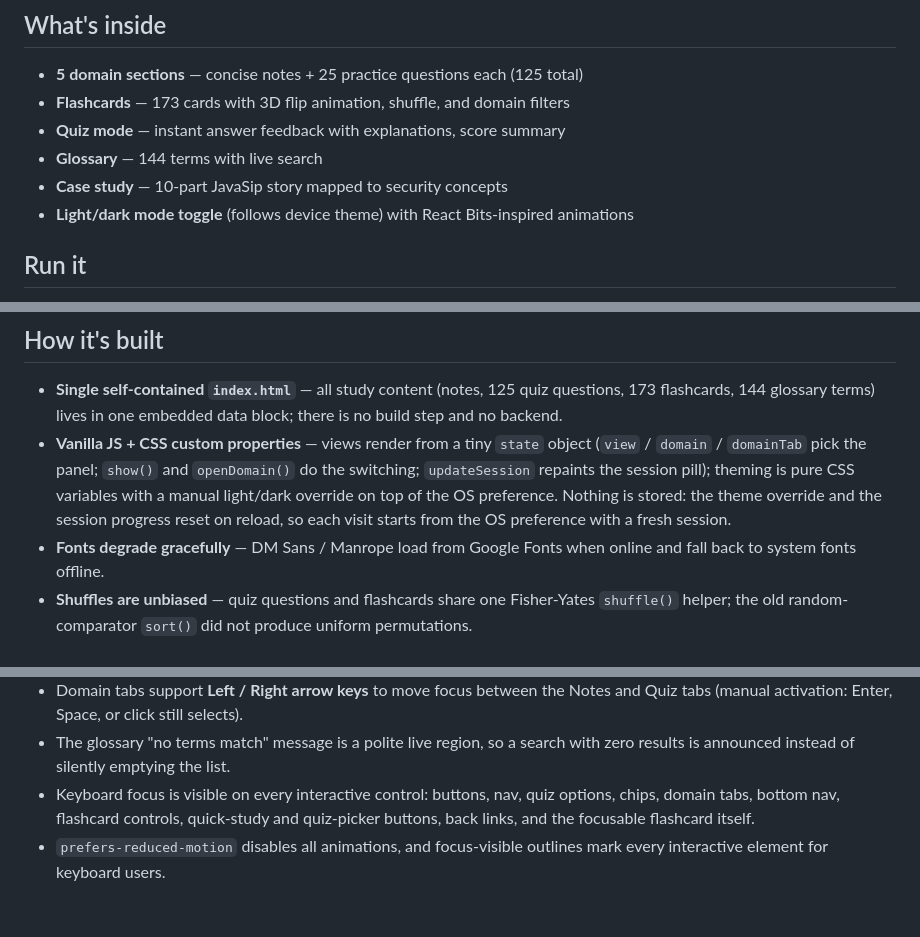
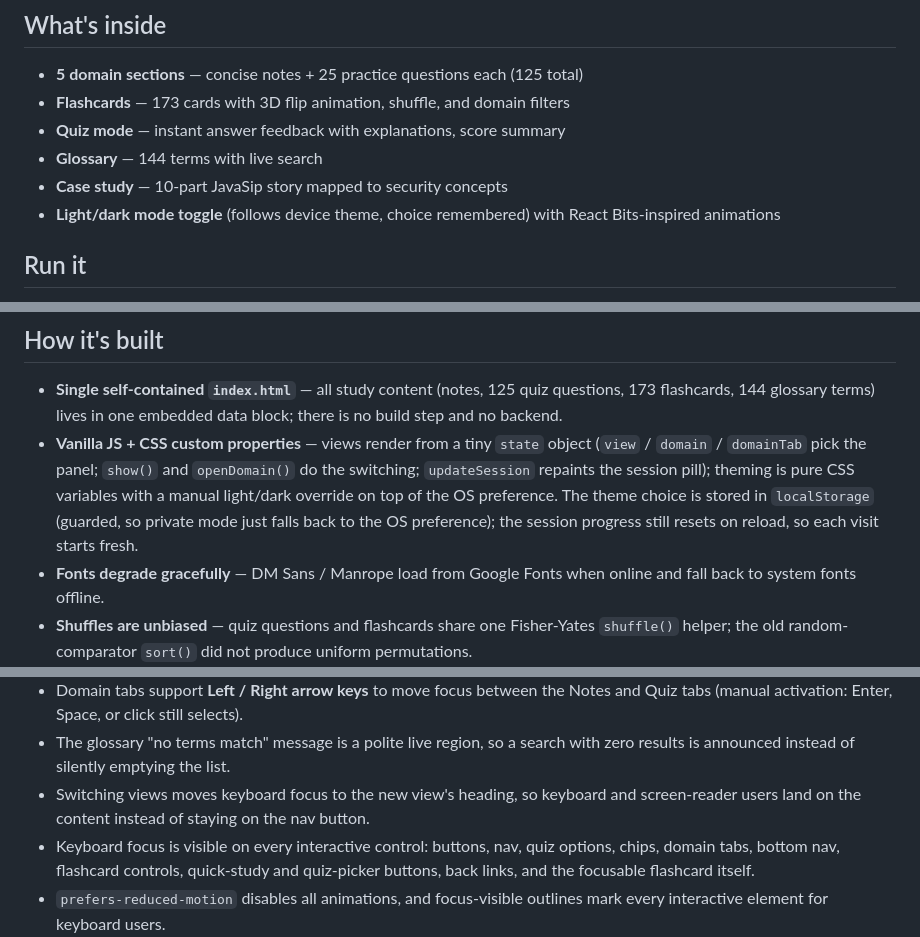
Before and after one commit to ashudhanda/isc2-cc, a Markdown page: README.md, 3 parts joined by grey strips. GitHub-like rendering; blank space fills up the shorter version.

Commit message:
docs: theme choice is stored now, view switches move focus to the heading

```diff
--- a/README.md
+++ b/README.md
@@ -9,7 +9,7 @@ Interactive study website for the **ISC2 CC (Certified in Cybersecurity)** exam.
 - **Quiz mode** — instant answer feedback with explanations, score summary
 - **Glossary** — 144 terms with live search
 - **Case study** — 10-part JavaSip story mapped to security concepts
-- **Light/dark mode toggle** (follows device theme) with React Bits-inspired animations
+- **Light/dark mode toggle** (follows device theme, choice remembered) with React Bits-inspired animations
 
 ## Run it
 
@@ -52,9 +52,9 @@ questions, so you always know how deep into a session you are.
   object (`view` / `domain` / `domainTab` pick the panel; `show()` and
   `openDomain()` do the switching; `updateSession` repaints the session
   pill); theming is pure CSS variables with a manual light/dark override
-  on top of the OS preference. Nothing is stored: the theme override and
-  the session progress reset on reload, so each visit starts from the OS
-  preference with a fresh session.
+  on top of the OS preference. The theme choice is stored in `localStorage`
+  (guarded, so private mode just falls back to the OS preference); the
+  session progress still resets on reload, so each visit starts fresh.
 - **Fonts degrade gracefully** — DM Sans / Manrope load from Google Fonts when
   online and fall back to system fonts offline.
 - **Shuffles are unbiased** — quiz questions and flashcards share one
@@ -95,6 +95,8 @@ page stays fully offline. Shape:
   Notes and Quiz tabs (manual activation: Enter, Space, or click still selects).
 - The glossary "no terms match" message is a polite live region, so a search
   with zero results is announced instead of silently emptying the list.
+- Switching views moves keyboard focus to the new view's heading, so keyboard
+  and screen-reader users land on the content instead of staying on the nav button.
 - Keyboard focus is visible on every interactive control: buttons, nav, quiz
   options, chips, domain tabs, bottom nav, flashcard controls, quick-study and
   quiz-picker buttons, back links, and the focusable flashcard itself.
```
